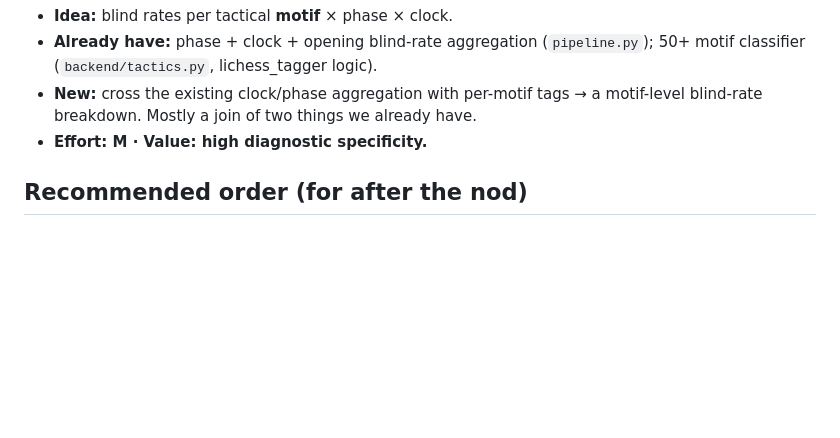
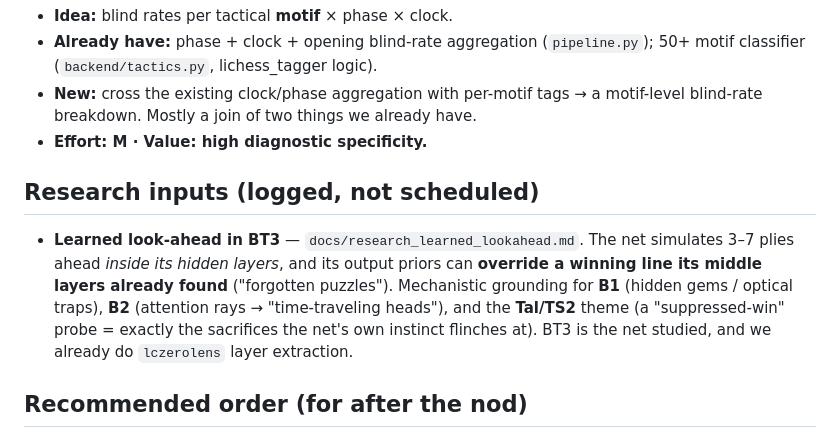
Before and after one commit to thejusmahajan/chess_speak_out_loud, a Markdown page: POST_VALIDATION_BACKLOG.md, the part around the change. GitHub-like rendering; blank space fills up the shorter version.

```diff
--- a/POST_VALIDATION_BACKLOG.md
+++ b/POST_VALIDATION_BACKLOG.md
@@ -59,6 +59,15 @@ work order.
   motif-level blind-rate breakdown. Mostly a join of two things we already have.
 - **Effort: M · Value: high diagnostic specificity.**
 
+## Research inputs (logged, not scheduled)
+- **Learned look-ahead in BT3** — `docs/research_learned_lookahead.md`. The net
+  simulates 3–7 plies ahead *inside its hidden layers*, and its output priors can
+  **override a winning line its middle layers already found** ("forgotten
+  puzzles"). Mechanistic grounding for **B1** (hidden gems / optical traps), **B2**
+  (attention rays → "time-traveling heads"), and the **Tal/TS2** theme (a
+  "suppressed-win" probe = exactly the sacrifices the net's own instinct flinches
+  at). BT3 is the net studied, and we already do `lczerolens` layer extraction.
+
 ## Recommended order (for after the nod)
 1. **B4** (Tal persona, text) — cheap, reinforces TS2, high flavor.
 2. **B3** (Refutation Sparring) — high training value, extends drills + TS2.
```
Also changed, not shown: docs/research_learned_lookahead.md (added, +71 -0 lines).
